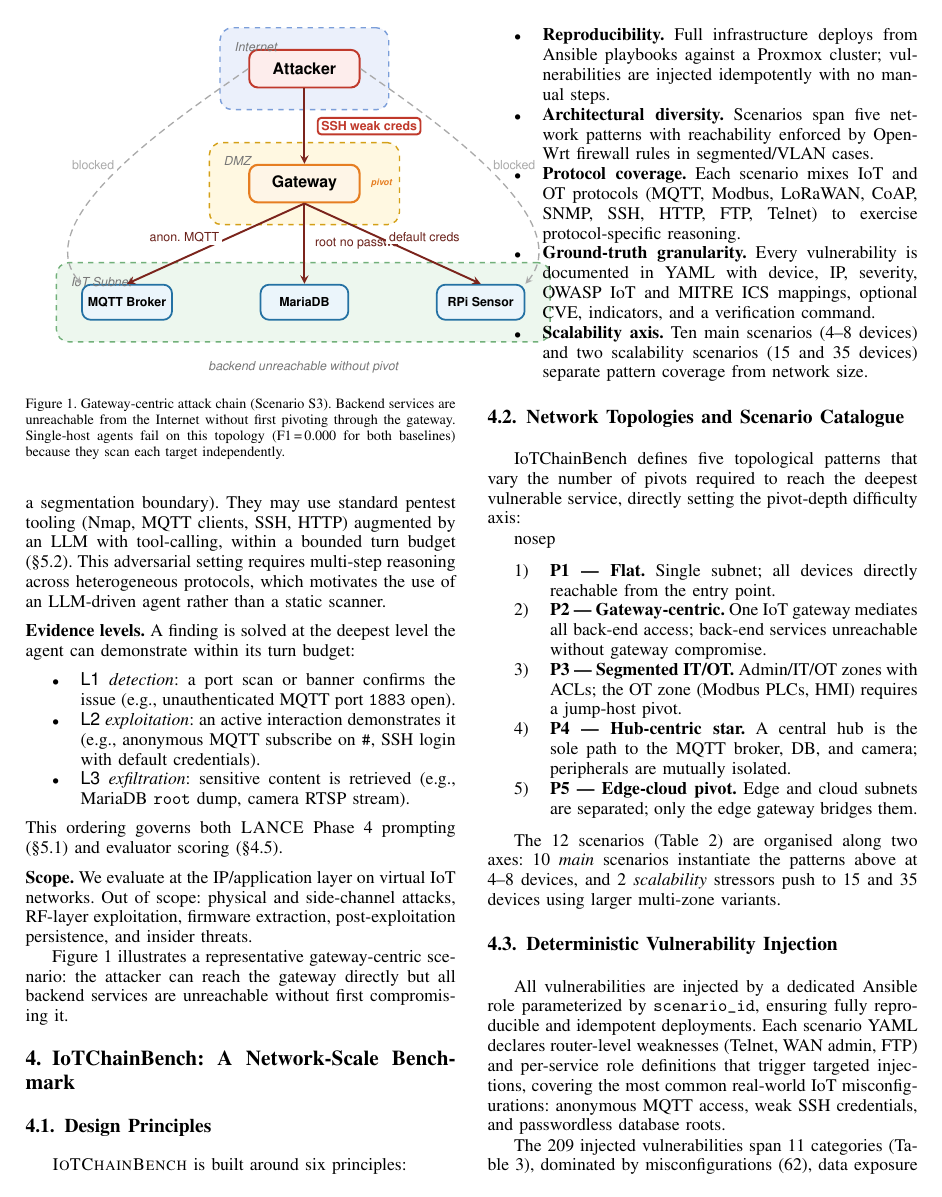
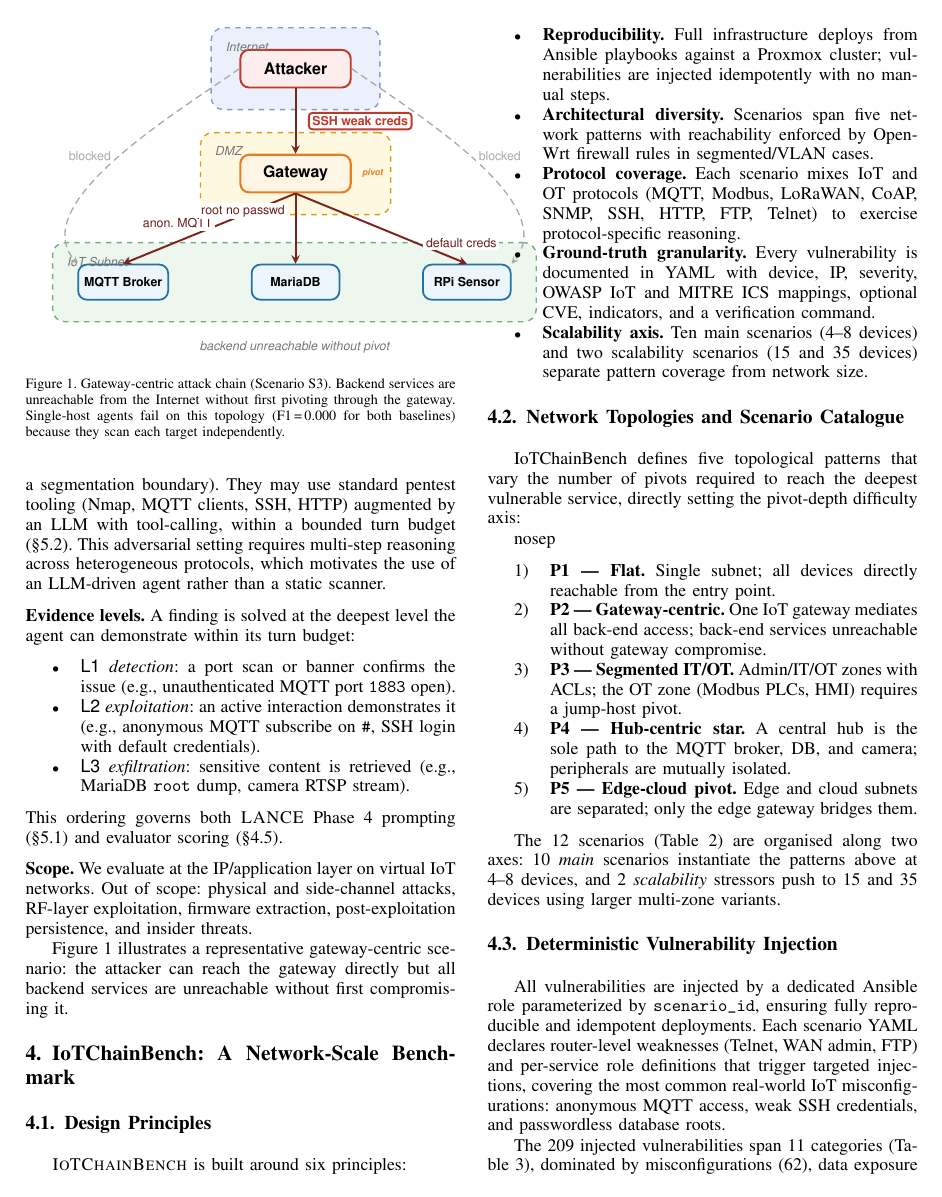
Before and after one commit to Tanguyvans/LANCE, a LaTeX paper (paper/paper_full.tex): page 3 of 8. Compiled offline with pdfLaTeX; a missing font is replaced by an installed copy or a similar font; a LaTeX package or settings file that is missing is left out.

Commit message:
Fix overlapping arrow labels and reduce figure spacing
- 'root no passwd' moved to pos=0.25 (near gateway, left)
- 'default creds' moved to pos=0.70 (near RPi, right) — no longer cross
- Reduced node spacing (1.3cm / 1.4cm) to shrink overall figure height

Co-Authored-By: Claude Sonnet 4.6 <noreply@anthropic.com>

```diff
--- a/paper/paper_full.tex
+++ b/paper/paper_full.tex
@@ -316,13 +316,12 @@ are unreachable without first compromising it.
   zlbl/.style={font=\sffamily\scriptsize\itshape,text=FigSubtle}
 ]
 \node[natt] (atk) {Attacker};
-\node[ngw, below=1.5cm of atk] (gw) {Gateway};
-% "pivot" tag to the right of Gateway, clear of arrows
+\node[ngw, below=1.3cm of atk] (gw) {Gateway};
 \node[font=\sffamily\tiny\itshape\bfseries,text=GwBorder,
       right=0.08cm of gw.east,anchor=west] {pivot};
-\node[nback,below left=1.6cm and 1.5cm of gw]  (mqtt){MQTT Broker};
-\node[nback,below=1.6cm of gw]                  (db)  {MariaDB};
-\node[nback,below right=1.6cm and 1.5cm of gw]  (rpi) {RPi Sensor};
+\node[nback,below left=1.4cm and 1.4cm of gw]  (mqtt){MQTT Broker};
+\node[nback,below=1.4cm of gw]                  (db)  {MariaDB};
+\node[nback,below right=1.4cm and 1.4cm of gw]  (rpi) {RPi Sensor};
 \begin{scope}[on background layer]
   \node[fill=ZIFill,draw=ZIBorder,dashed,line width=0.8pt,
     rounded corners=7pt,inner xsep=16pt,inner ysep=12pt,fit=(atk)](zI){};
```
Also changed, not shown: paper/paper_full.tex (4 more changed lines).
